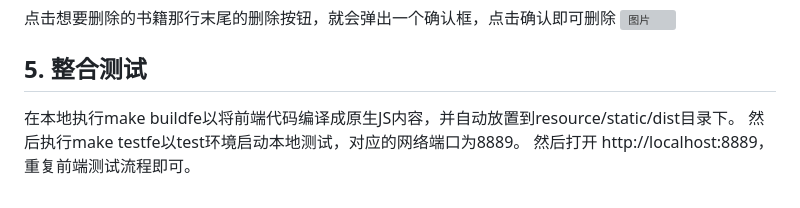
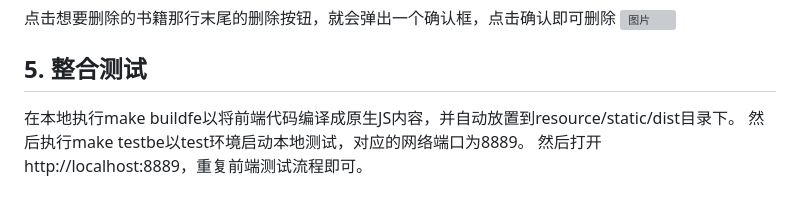
Before and after one commit to ivila/managementsystem, a Markdown page: README.md, the part around the change. GitHub-like rendering; grey boxes are pictures that could not be loaded.

Commit message:
更新README.md

```diff
--- a/README.md
+++ b/README.md
@@ -139,5 +139,5 @@
 
 ## 5. 整合测试
 在本地执行make buildfe以将前端代码编译成原生JS内容，并自动放置到resource/static/dist目录下。
-然后执行make testfe以test环境启动本地测试，对应的网络端口为8889。
+然后执行make testbe以test环境启动本地测试，对应的网络端口为8889。
 然后打开 http://localhost:8889，重复前端测试流程即可。
```
